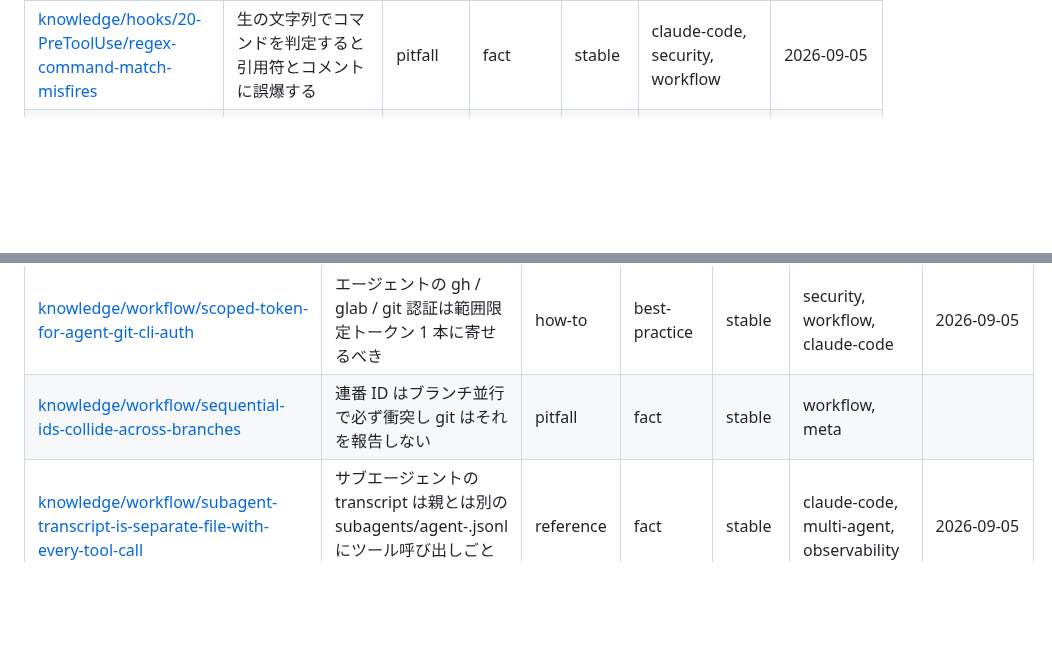
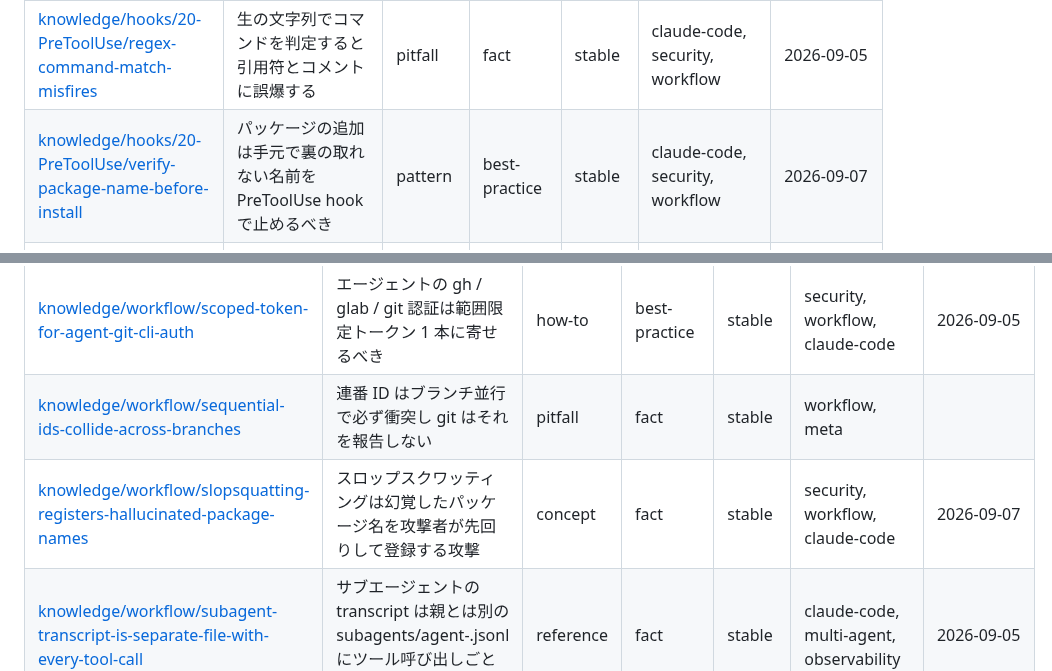
Before and after one commit to yuki-matsu783/agent-knowledge, a Markdown page: INDEX.md, 2 parts joined by grey strips. Rendered like a GitHub page; blank space fills up the shorter version.

Commit message:
docs: スロップスクワッティングの concept と PreToolUse ガードの pattern を追加

```diff
--- a/INDEX.md
+++ b/INDEX.md
@@ -85,6 +85,7 @@ keywords: [index, 一覧, frontmatter, 自動生成]
 | [knowledge/hooks/20-PreToolUse/protected-file-rewritten-via-subprocess](knowledge/hooks/20-PreToolUse/protected-file-rewritten-via-subprocess.md) | Edit/Write を deny してもスクリプト経由でファイルは書き換わる | pitfall | fact | stable | claude-code, security, observability | 2026-09-07 |
 | [knowledge/hooks/20-PreToolUse/read-only-command-classes-have-option-holes](knowledge/hooks/20-PreToolUse/read-only-command-classes-have-option-holes.md) | 読み取り専用に分類したコマンドはオプションで状態を変えたり任意実行したりする | pitfall | fact | stable | claude-code, security |  |
 | [knowledge/hooks/20-PreToolUse/regex-command-match-misfires](knowledge/hooks/20-PreToolUse/regex-command-match-misfires.md) | 生の文字列でコマンドを判定すると引用符とコメントに誤爆する | pitfall | fact | stable | claude-code, security, workflow | 2026-09-05 |
+| [knowledge/hooks/20-PreToolUse/verify-package-name-before-install](knowledge/hooks/20-PreToolUse/verify-package-name-before-install.md) | パッケージの追加は手元で裏の取れない名前を PreToolUse hook で止めるべき | pattern | best-practice | stable | claude-code, security, workflow | 2026-09-07 |
 | [knowledge/hooks/20-PreToolUse/wrap-untrusted-command-output-with-delimiters](knowledge/hooks/20-PreToolUse/wrap-untrusted-command-output-with-delimiters.md) | 信用できない出力に印を付けるなら PreToolUse でコマンドごと挟むとよいはず (未検証) | note | opinion | stable | claude-code, security, tool-use |  |
 
 ## knowledge/hooks/21-PermissionRequest
@@ -234,6 +235,7 @@ keywords: [index, 一覧, frontmatter, 自動生成]
 | [knowledge/workflow/reversibility-decides-who-acts](knowledge/workflow/reversibility-decides-who-acts.md) | エージェントに任せる操作と人間承認が要る操作の線引きは可逆性で決めるべき | pattern | principle | stable | workflow, security |  |
 | [knowledge/workflow/scoped-token-for-agent-git-cli-auth](knowledge/workflow/scoped-token-for-agent-git-cli-auth.md) | エージェントの gh / glab / git 認証は範囲限定トークン 1 本に寄せるべき | how-to | best-practice | stable | security, workflow, claude-code | 2026-09-05 |
 | [knowledge/workflow/sequential-ids-collide-across-branches](knowledge/workflow/sequential-ids-collide-across-branches.md) | 連番 ID はブランチ並行で必ず衝突し git はそれを報告しない | pitfall | fact | stable | workflow, meta |  |
+| [knowledge/workflow/slopsquatting-registers-hallucinated-package-names](knowledge/workflow/slopsquatting-registers-hallucinated-package-names.md) | スロップスクワッティングは幻覚したパッケージ名を攻撃者が先回りして登録する攻撃 | concept | fact | stable | security, workflow, claude-code | 2026-09-07 |
 | [knowledge/workflow/subagent-transcript-is-separate-file-with-every-tool-call](knowledge/workflow/subagent-transcript-is-separate-file-with-every-tool-call.md) | サブエージェントの transcript は親とは別の subagents/agent-<id>.jsonl にツール呼び出しごと残る | reference | fact | stable | claude-code, multi-agent, observability | 2026-09-05 |
 | [knowledge/workflow/three-types-of-completion-conditions](knowledge/workflow/three-types-of-completion-conditions.md) | 完了条件は達成型・収束型・判定型に分けて達成型だけを Stop hook に置いた方がよさそう | pattern | heuristic | stable | claude-code, workflow, evaluation | 2026-09-05 |
 | [knowledge/workflow/tool-description-shows-one-line](knowledge/workflow/tool-description-shows-one-line.md) | Bash ツールの description はコンソールに 1 行しか表示されなかった | pitfall | finding | stable | claude-code, prompting |  |
```
Also changed, not shown: other parts of INDEX.md (+3 -3 lines), knowledge/workflow/slopsquatting-registers-hallucinated-package-names.md (added, +143 -0 lines), 1 other file.
